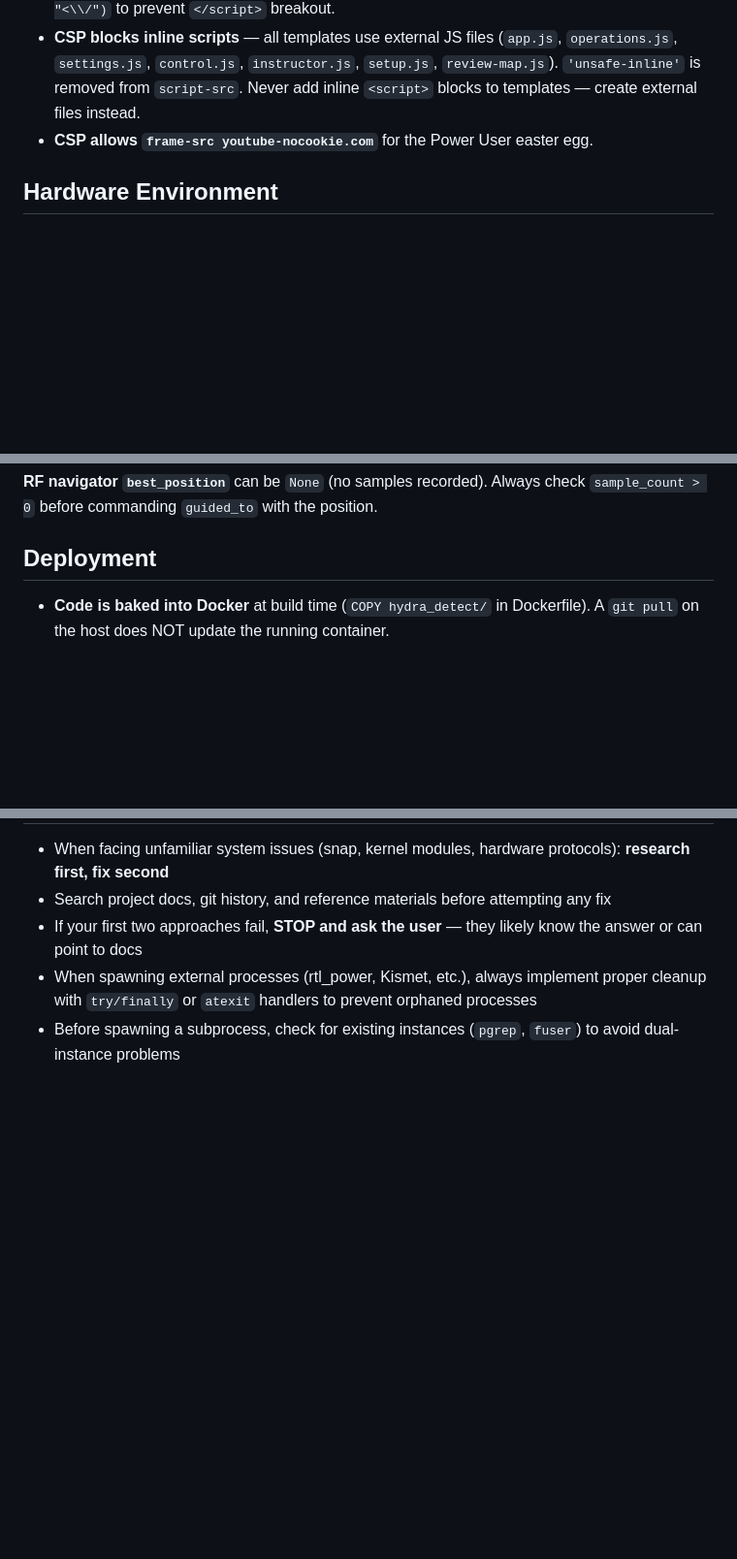
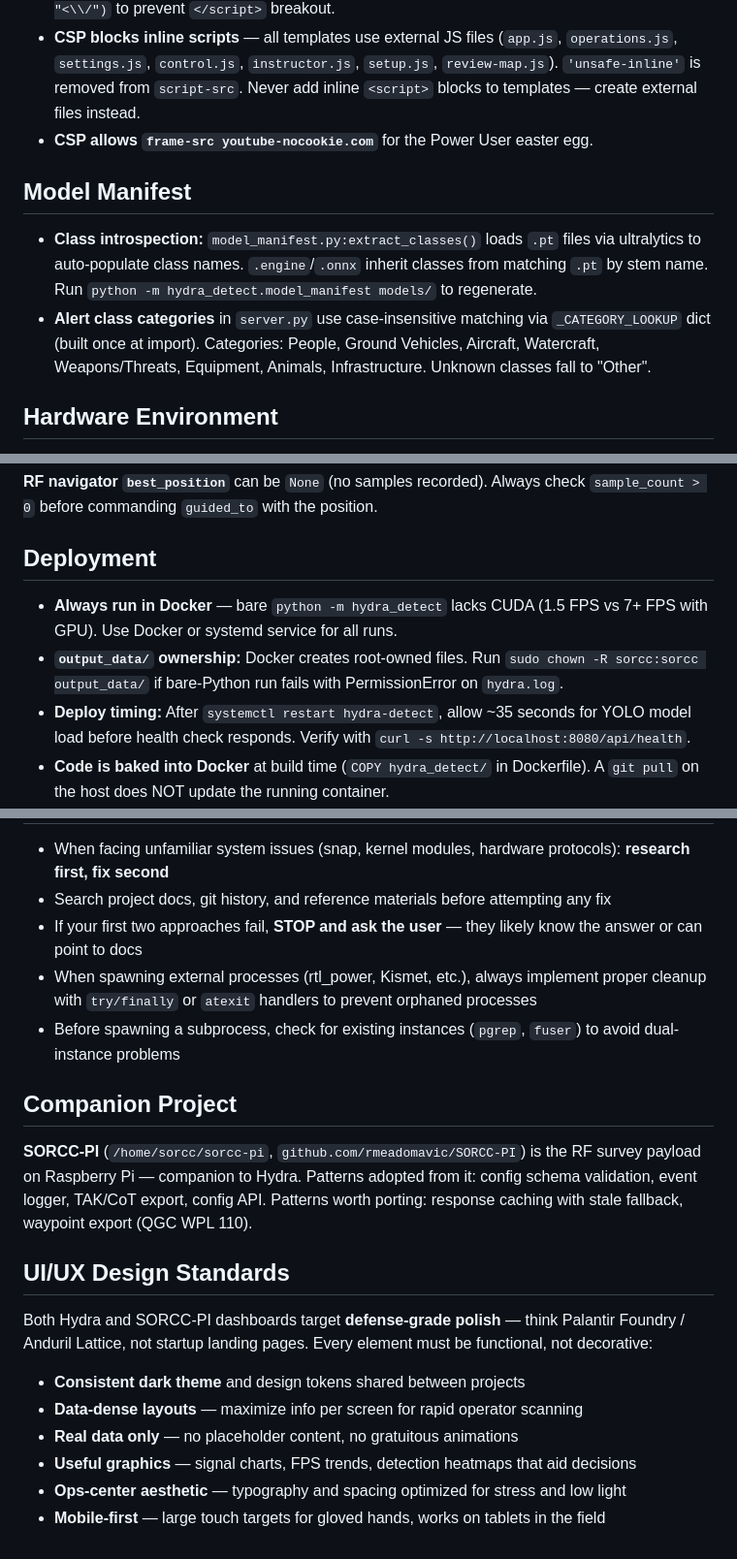
Before and after one commit to rmeadomavic/Hydra, a Markdown page: CLAUDE.md, 3 parts joined by grey strips. Shown at 97% size. Drawn GitHub-style; blank space fills up the shorter version.

Commit message:
docs: update CLAUDE.md with session learnings + companion project ref
- Add Docker-only rule, output_data ownership fix, deploy timing
- Document model manifest class introspection and alert class categories
- Add config fallback/schema alignment rule
- Add SORCC-PI companion project reference
- Add UI/UX design standards (Palantir/Anduril polish, consistent between projects)

Co-Authored-By: Claude Opus 4.6 (1M context) <noreply@anthropic.com>

```diff
--- a/CLAUDE.md
+++ b/CLAUDE.md
@@ -338,6 +341,17 @@ Starlette versions. The `/stream.mjpeg` endpoint is preserved as a fallback.
   Never add inline `<script>` blocks to templates — create external files instead.
 - **CSP allows `frame-src youtube-nocookie.com`** for the Power User easter egg.
 
+## Model Manifest
+
+- **Class introspection:** `model_manifest.py:extract_classes()` loads `.pt` files
+  via ultralytics to auto-populate class names. `.engine`/`.onnx` inherit classes
+  from matching `.pt` by stem name. Run
+  `python -m hydra_detect.model_manifest models/` to regenerate.
+- **Alert class categories** in `server.py` use case-insensitive matching via
+  `_CATEGORY_LOOKUP` dict (built once at import). Categories: People, Ground
+  Vehicles, Aircraft, Watercraft, Weapons/Threats, Equipment, Animals,
+  Infrastructure. Unknown classes fall to "Other".
+
 ## Hardware Environment
 
 - **Architecture:** Jetson Orin Nano is ARM64/aarch64 — always check architecture
@@ -399,6 +413,14 @@ check `sample_count > 0` before commanding `guided_to` with the position.
 
 ## Deployment
 
+- **Always run in Docker** — bare `python -m hydra_detect` lacks CUDA (1.5 FPS
+  vs 7+ FPS with GPU). Use Docker or systemd service for all runs.
+- **`output_data/` ownership:** Docker creates root-owned files. Run
+  `sudo chown -R sorcc:sorcc output_data/` if bare-Python run fails with
+  PermissionError on `hydra.log`.
+- **Deploy timing:** After `systemctl restart hydra-detect`, allow ~35 seconds
+  for YOLO model load before health check responds. Verify with
+  `curl -s http://localhost:8080/api/health`.
 - **Code is baked into Docker** at build time (`COPY hydra_detect/` in Dockerfile).
   A `git pull` on the host does NOT update the running container.
 - **`/api/restart`** only restarts the pipeline loop — does NOT restart the Python
@@ -425,3 +447,23 @@ check `sample_count > 0` before commanding `guided_to` with the position.
   proper cleanup with `try/finally` or `atexit` handlers to prevent orphaned processes
 - Before spawning a subprocess, check for existing instances (`pgrep`, `fuser`)
   to avoid dual-instance problems
+
+## Companion Project
+
+**SORCC-PI** (`/home/sorcc/sorcc-pi`, `github.com/rmeadomavic/SORCC-PI`) is the
+RF survey payload on Raspberry Pi — companion to Hydra. Patterns adopted from it:
+config schema validation, event logger, TAK/CoT export, config API. Patterns
+worth porting: response caching with stale fallback, waypoint export (QGC WPL 110).
+
+## UI/UX Design Standards
+
+Both Hydra and SORCC-PI dashboards target **defense-grade polish** — think
+Palantir Foundry / Anduril Lattice, not startup landing pages. Every element
+must be functional, not decorative:
+
+- **Consistent dark theme** and design tokens shared between projects
+- **Data-dense layouts** — maximize info per screen for rapid operator scanning
+- **Real data only** — no placeholder content, no gratuitous animations
+- **Useful graphics** — signal charts, FPS trends, detection heatmaps that aid decisions
+- **Ops-center aesthetic** — typography and spacing optimized for stress and low light
+- **Mobile-first** — large touch targets for gloved hands, works on tablets in the field
```
Also changed, not shown: other parts of CLAUDE.md (+4 -1 lines).
